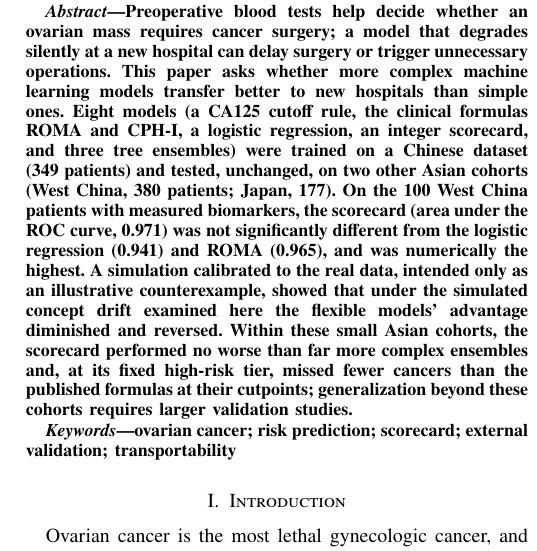
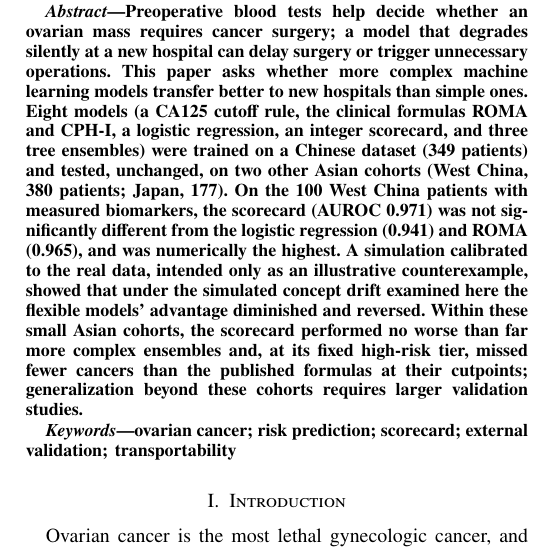
Before and after one commit to angelayaoo/Ovarian-Cancer-RiskPrediction, a LaTeX paper (bmib_hs/main.tex): part of one column of page 1 of 5, cut so that both start at the same text. Compiled offline with pdfLaTeX.

Commit message:
Keep all abbreviation definitions in the Introduction; use AUROC bare in abstract

```diff
--- a/bmib_hs/main.tex
+++ b/bmib_hs/main.tex
@@ -31,7 +31,7 @@ formulas ROMA and CPH-I, a logistic regression, an integer scorecard,
 and three tree ensembles) were trained on a Chinese dataset
 (349 patients) and tested, unchanged, on two other Asian cohorts (West
 China, 380 patients; Japan, 177). On the 100 West China patients with measured
-biomarkers, the scorecard (area under the ROC curve, 0.971) was not
+biomarkers, the scorecard (AUROC 0.971) was not
 significantly different from the logistic regression (0.941) and ROMA
 (0.965), and was numerically the highest. A simulation calibrated to
 the real data, intended only as an illustrative counterexample, showed
```
Also changed, not shown: bmib_hs/main.pdf.
